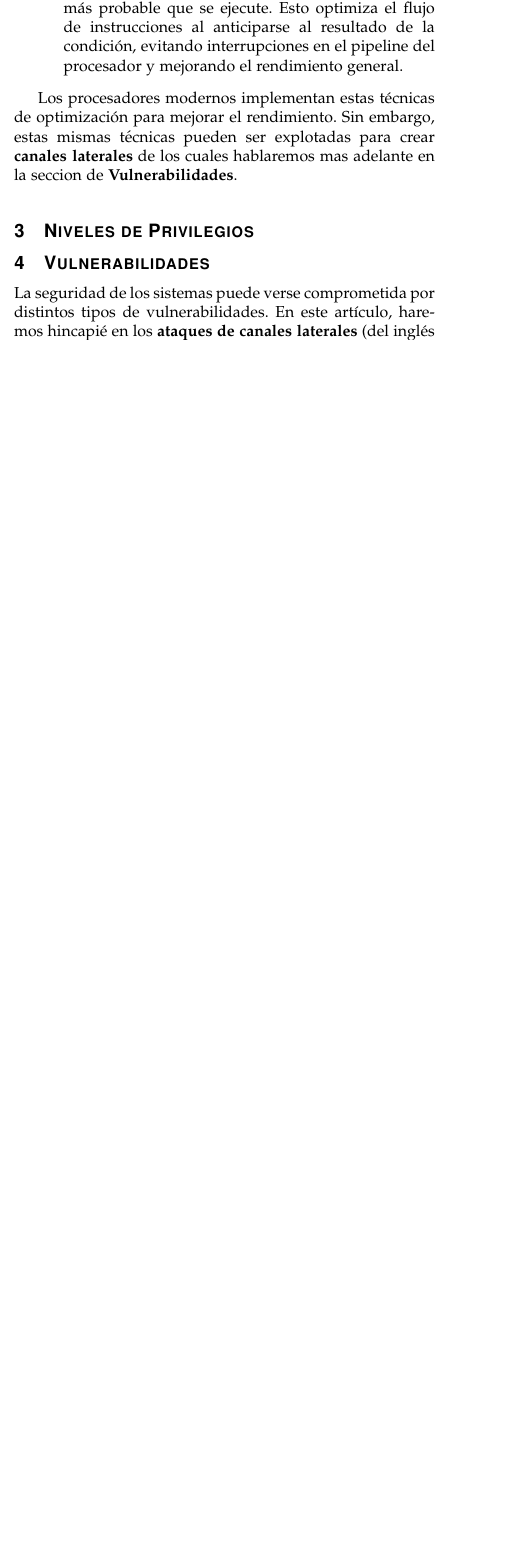
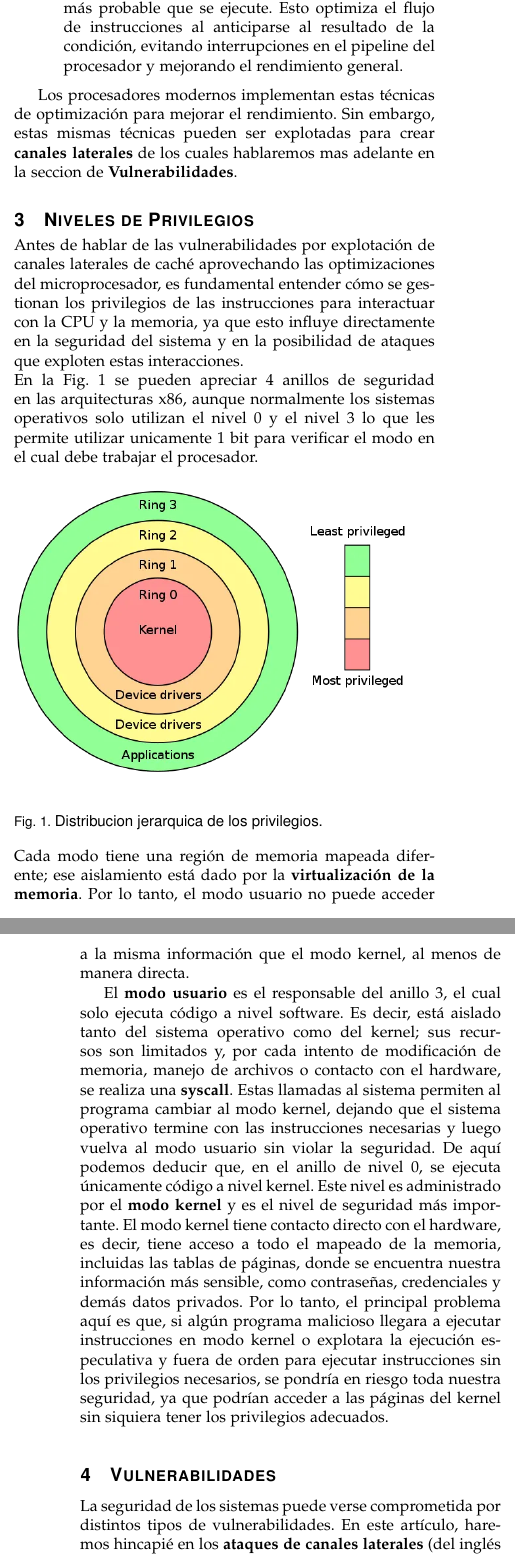
Before and after one commit to Alfonsooop/informe_final, a LaTeX paper (informe/infomre.tex): part of one column of page 1 of 9 before the commit and two parts of the columns of pages 1 and 2 of 9 after it, the two joined at a grey line, cut so that both start at the same text, the shorter picture padded with empty space. Compiled offline with pdfLaTeX; a missing font is replaced by an installed copy or a similar font; a LaTeX package or settings file that is missing is left out.

Commit message:
Agrego seccion de Niveles de privilegios.

```diff
--- a/informe/infomre.tex
+++ b/informe/infomre.tex
@@ -51,9 +51,24 @@ Los procesadores modernos implementan estas técnicas de optimización para mejo
 
 
 \section{Niveles de Privilegios}
+Antes de hablar de las vulnerabilidades por explotación de canales laterales de caché aprovechando las optimizaciones del microprocesador, es fundamental entender cómo se gestionan los privilegios de las instrucciones para interactuar con la CPU y la memoria, ya que esto influye directamente en la seguridad del sistema y en la posibilidad de ataques que exploten estas interacciones.
+\newline
+En la Fig. 1 se pueden apreciar 4 anillos de seguridad en las arquitecturas x86, aunque normalmente los sistemas operativos solo utilizan el nivel 0 y el nivel 3 lo que les permite utilizar unicamente 1 bit para verificar el modo en el cual debe trabajar el procesador.
+\begin{figure}[h]
+  \centering
+  \includegraphics[width=\linewidth]{rings.jpg}
+  \caption{\small Distribucion jerarquica de los  privilegios.}
+  \label{fig:etiqueta}
+\end{figure}
+\newline
+Cada modo tiene una región de memoria mapeada diferente; ese aislamiento está dado por la \textbf{virtualización de la memoria}. Por lo tanto, el modo usuario no puede acceder a la misma información que el modo kernel, al menos de manera directa.
 
+El \textbf{modo usuario} es el responsable del anillo 3, el cual solo ejecuta código a nivel software. Es decir, está aislado tanto del sistema operativo como del kernel; sus recursos son limitados y, por cada intento de modificación de memoria, manejo de archivos o contacto con el hardware, se realiza una \textbf{syscall}. Estas llamadas al sistema permiten al programa cambiar al modo kernel, dejando que el sistema operativo termine con las instrucciones necesarias y luego vuelva al modo usuario sin violar la seguridad.
+De aquí podemos deducir que, en el anillo de nivel 0, se ejecuta únicamente código a nivel kernel. Este nivel es administrado por el \textbf{modo kernel} y es el nivel de seguridad más importante. El modo kernel tiene contacto directo con el hardware, es decir, tiene acceso a todo el mapeado de la memoria, incluidas las tablas de páginas, donde se encuentra nuestra información más sensible, como contraseñas, credenciales y demás datos privados.
+Por lo tanto, el principal problema aquí es que, si algún programa malicioso llegara a ejecutar instrucciones en modo kernel o explotara la ejecución especulativa y fuera de orden para ejecutar instrucciones sin los privilegios necesarios, se pondría en riesgo toda nuestra seguridad, ya que podrían acceder a las páginas del kernel sin siquiera tener los privilegios adecuados.
 
 \section{Vulnerabilidades}
+
 La seguridad de los sistemas puede verse comprometida por distintos tipos de vulnerabilidades. En este artículo, haremos hincapié en los \textbf{ataques de canales laterales} (del inglés Side Channel Attacks), que explotan información derivada de las condiciones físicas o lógicas durante la ejecución de un sistema para extraer datos sensibles.
 
 ¿A qué nos referimos con "condiciones físicas y lógicas"? A que estos ataques no se basan en vulnerabilidades directas en algoritmos o software, sino en la medición de:
```
Also changed, not shown: informe/infomre.pdf, informe/rings.jpg (added), informe/infomre.tex (2 more changed lines), 5 other files.
